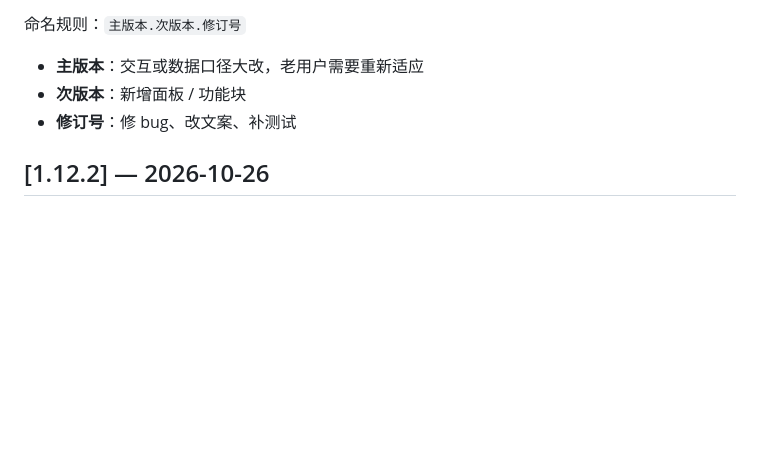
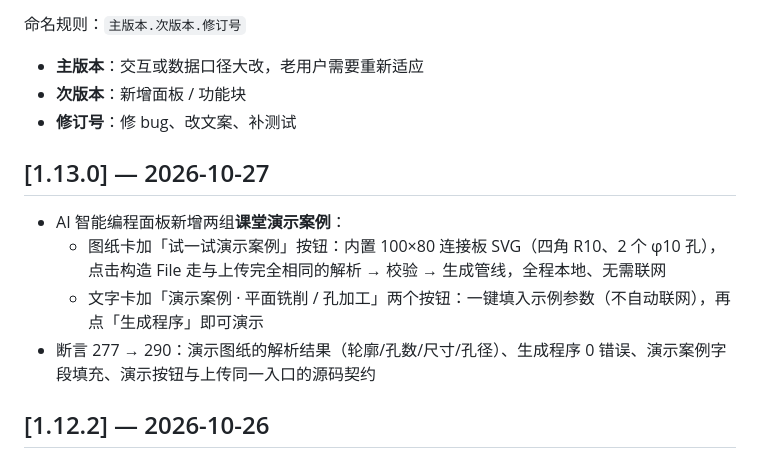
Before and after one commit to jfsite/fanc-milling-assistant, a Markdown page: CHANGELOG.md, the part around the change. Drawn GitHub-style; blank space fills up the shorter version.

```diff
--- a/CHANGELOG.md
+++ b/CHANGELOG.md
@@ -6,6 +6,13 @@
 - **主版本**：交互或数据口径大改，老用户需要重新适应
 - **次版本**：新增面板 / 功能块
 - **修订号**：修 bug、改文案、补测试
+
+## [1.13.0] — 2026-10-27
+
+- AI 智能编程面板新增两组**课堂演示案例**：
+  - 图纸卡加「试一试演示案例」按钮：内置 100×80 连接板 SVG（四角 R10、2 个 φ10 孔），点击构造 File 走与上传完全相同的解析 → 校验 → 生成管线，全程本地、无需联网
+  - 文字卡加「演示案例 · 平面铣削 / 孔加工」两个按钮：一键填入示例参数（不自动联网），再点「生成程序」即可演示
+- 断言 277 → 290：演示图纸的解析结果（轮廓/孔数/尺寸/孔径）、生成程序 0 错误、演示案例字段填充、演示按钮与上传同一入口的源码契约
 
 ## [1.12.2] — 2026-10-26
 
```
Also changed, not shown: HANDOVER.md (+3 -3 lines), docs/使用说明.md (+5 -1 lines), docs/img/panel-ai.png, 2 other files.
